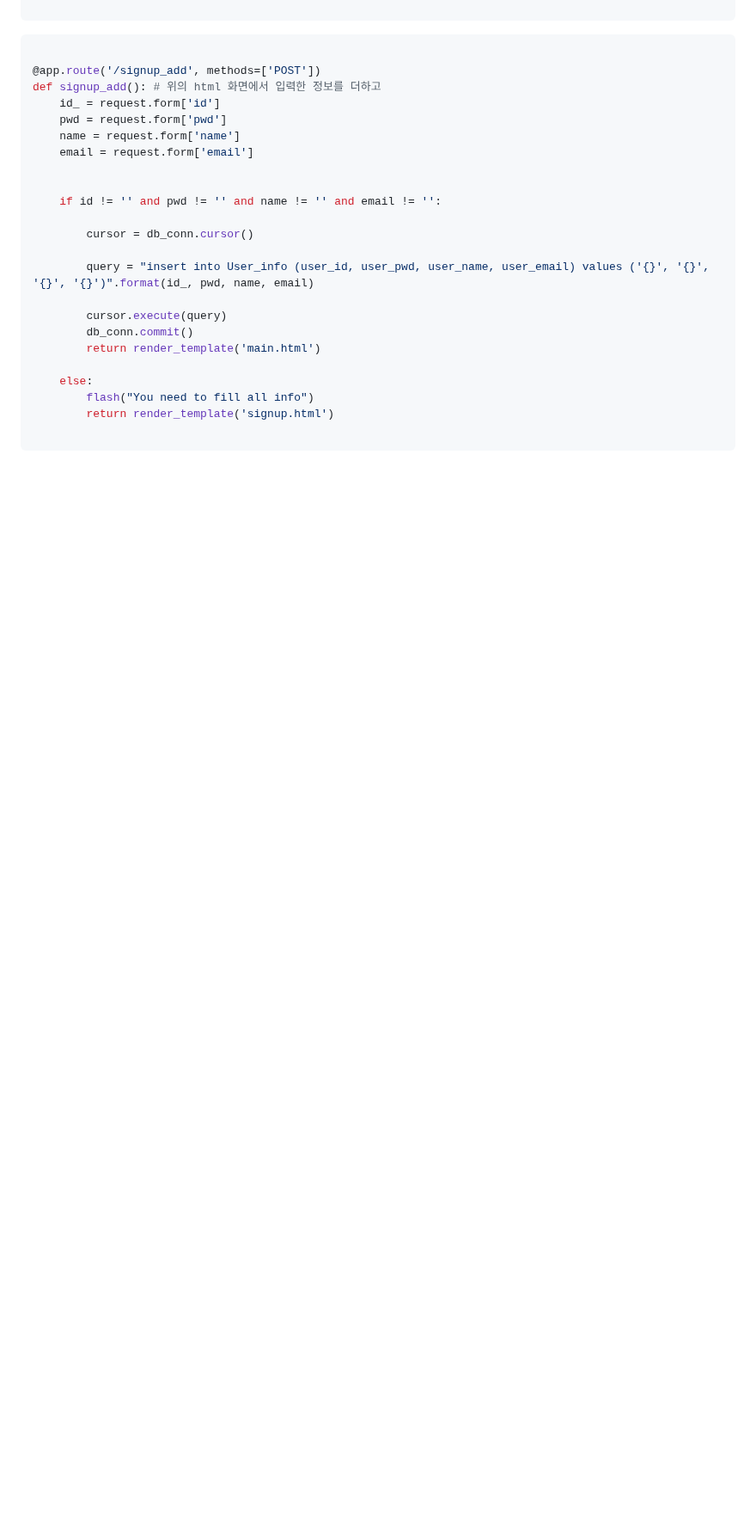
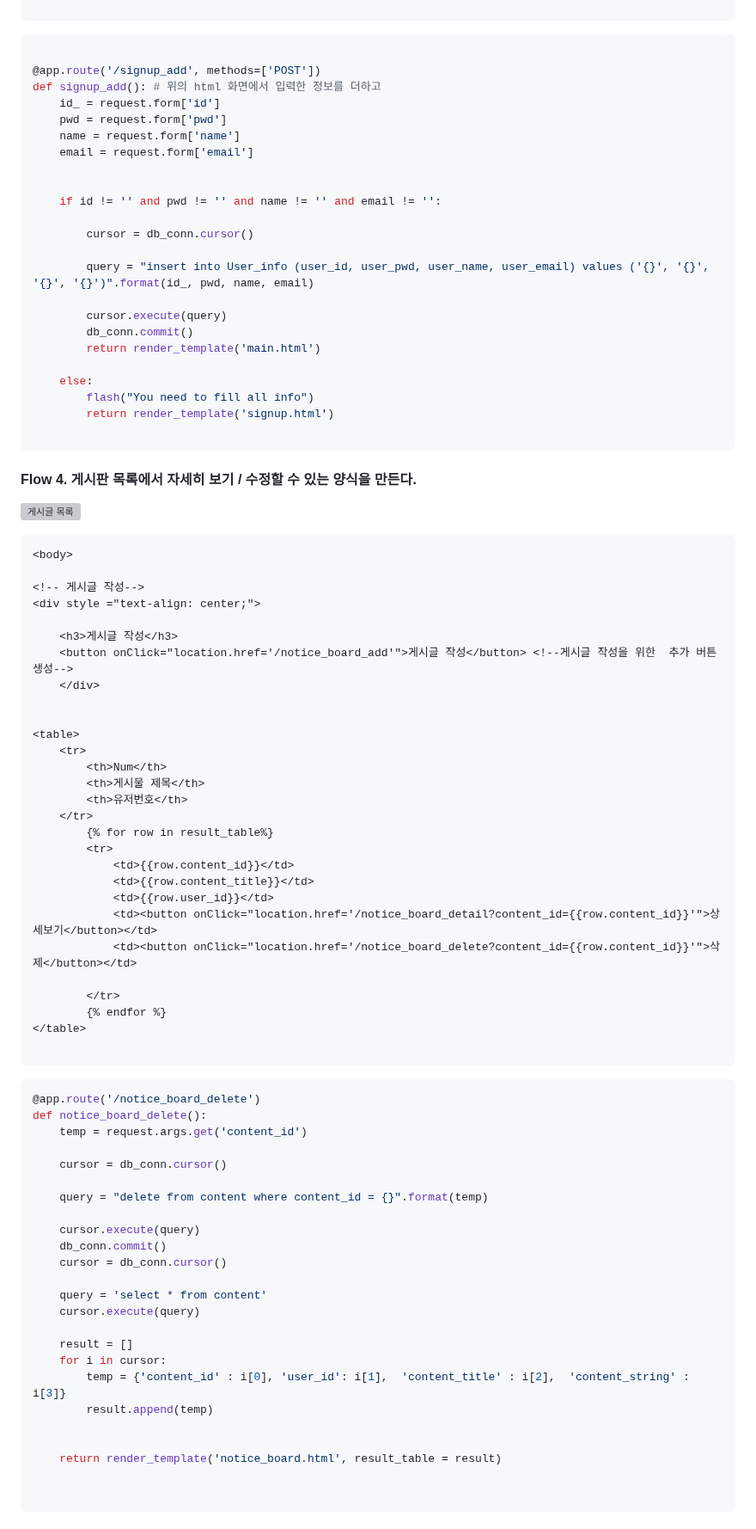
Before and after one commit to suted2/Flask_, a Markdown page: step3/Readme.md, the part around one of its changes. Shown at 86% size. Drawn GitHub-style; blank space fills up the shorter version; grey boxes are pictures that could not be loaded.

````diff
--- a/step3/Readme.md
+++ b/step3/Readme.md
@@ -134,3 +134,77 @@ def signup_add(): # 위의 html 화면에서 입력한 정보를 더하고
         return render_template('signup.html')
 
 ```
+
+
+
+#### Flow 4. 게시판 목록에서 자세히 보기 / 수정할 수 있는 양식을 만든다.
+
+![게시글 목록](https://github.com/suted2/Flask_/assets/101646531/03b0eb44-9e96-424d-9e4c-8ae19bf8a553)
+
+
+```html
+<body>
+
+<!-- 게시글 작성-->
+<div style ="text-align: center;">
+
+    <h3>게시글 작성</h3>
+    <button onClick="location.href='/notice_board_add'">게시글 작성</button> <!--게시글 작성을 위한  추가 버튼생성-->
+    </div>
+
+
+<table>
+    <tr>
+        <th>Num</th>
+        <th>게시물 제목</th>
+        <th>유저번호</th>
+    </tr>
+        {% for row in result_table%}
+        <tr>
+            <td>{{row.content_id}}</td>
+            <td>{{row.content_title}}</td>
+            <td>{{row.user_id}}</td>
+            <td><button onClick="location.href='/notice_board_detail?content_id={{row.content_id}}'">상세보기</button></td>
+            <td><button onClick="location.href='/notice_board_delete?content_id={{row.content_id}}'">삭제</button></td>
+
+        </tr>
+        {% endfor %}
+</table>
+
+```
+
+
+
+
+```python
+@app.route('/notice_board_delete')
+def notice_board_delete():
+    temp = request.args.get('content_id')
+
+    cursor = db_conn.cursor()
+
+    query = "delete from content where content_id = {}".format(temp)
+
+    cursor.execute(query)
+    db_conn.commit()
+    cursor = db_conn.cursor()
+
+    query = 'select * from content'
+    cursor.execute(query)
+
+    result = []
+    for i in cursor:
+        temp = {'content_id' : i[0], 'user_id': i[1],  'content_title' : i[2],  'content_string' : i[3]}
+        result.append(temp)
+
+
+    return render_template('notice_board.html', result_table = result)
+
+
+```
+
+
+
+
+
+
````
Also changed, not shown: other parts of step3/Readme.md (+110 -0 lines).
